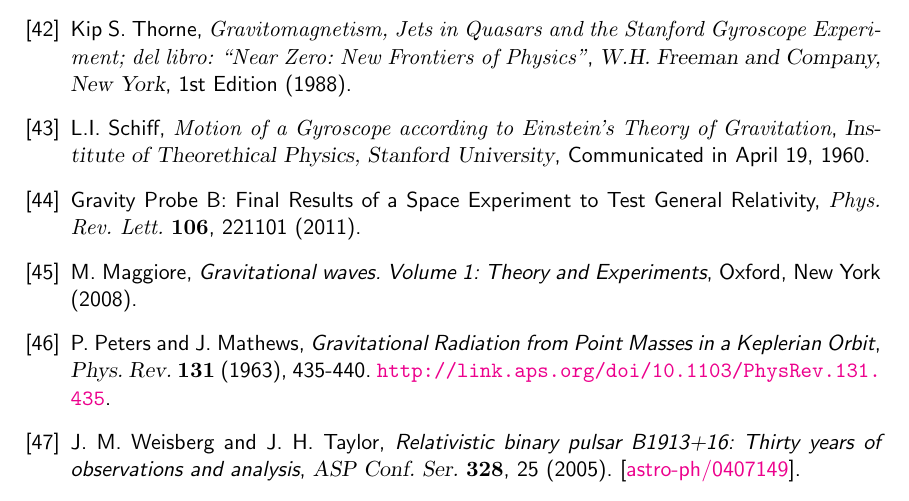
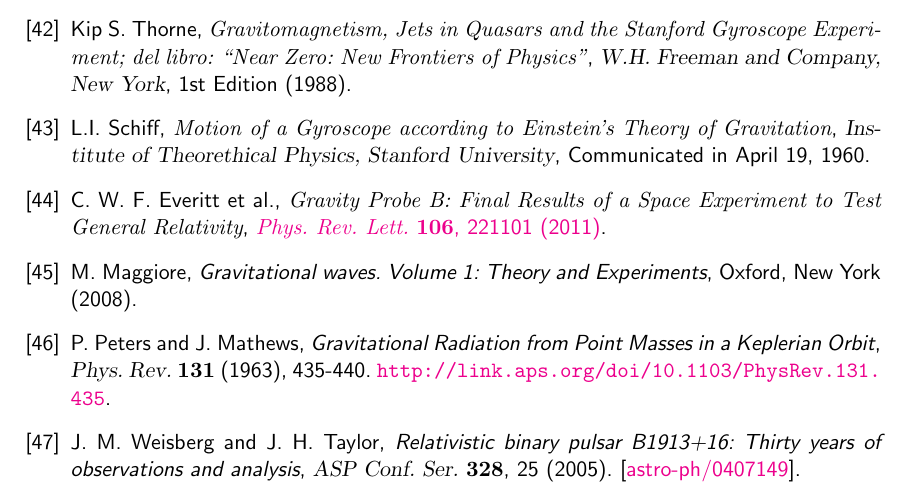
Before and after one commit to gfrubi/RG, a LaTeX document (RG.tex, which reads Bibliografia.tex): part of page 258 of 259, cut so that both start at the same text. Compiled offline with pdfLaTeX.

Commit message:
mejorada referencia Everitt

```diff
--- a/Bibliografia.tex
+++ b/Bibliografia.tex
@@ -123,7 +123,7 @@ L.I. Schiff, {\it Motion of a Gyroscope according to Einstein's Theory of Gravit
 
 
 \bibitem{Everitt11}
-Gravity Probe B: Final Results of a Space Experiment to Test General Relativity, {\it Phys. Rev. Lett.} {\bf 106}, 221101 (2011).
+C. W. F. Everitt et al., {\it Gravity Probe B: Final Results of a Space Experiment to Test General Relativity}, \href{http://dx.doi.org/10.1103/PhysRevLett.106.221101}{{\it Phys. Rev. Lett.} {\bf 106}, 221101 (2011)}.
 
 \bibitem{Maggiore} M. Maggiore, {\em  Gravitational waves. Volume 1: Theory and Experiments}, Oxford, New York (2008).
 
```
